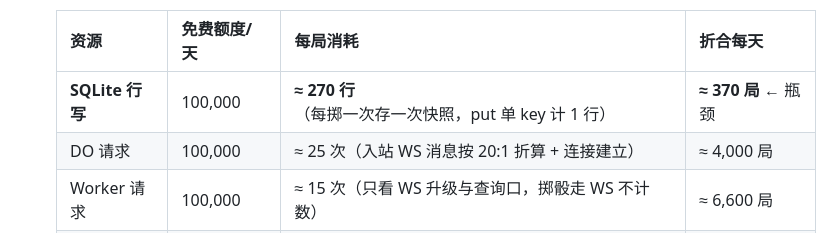
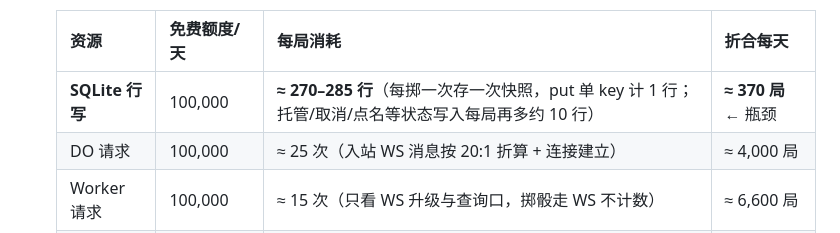
Before and after one commit to Woo3aN/bobing, a Markdown page: README.md, the part around the change. Rendered like a GitHub page.

Commit message:
额度表微调：计入托管/取消/点名等状态写入（每局多约 10 行，≈270–285 行/局），结论不变

```diff
--- a/README.md
+++ b/README.md
@@ -104,7 +104,7 @@
 
   | 资源 | 免费额度/天 | 每局消耗 | 折合每天 |
   |---|---|---|---|
-  | **SQLite 行写** | 100,000 | **≈ 270 行**（每掷一次存一次快照，put 单 key 计 1 行） | **≈ 370 局** ← 瓶颈 |
+  | **SQLite 行写** | 100,000 | **≈ 270–285 行**（每掷一次存一次快照，put 单 key 计 1 行；托管/取消/点名等状态写入每局再多约 10 行） | **≈ 370 局** ← 瓶颈 |
   | DO 请求 | 100,000 | ≈ 25 次（入站 WS 消息按 20:1 折算 + 连接建立） | ≈ 4,000 局 |
   | Worker 请求 | 100,000 | ≈ 15 次（只看 WS 升级与查询口，掷骰走 WS 不计数） | ≈ 6,600 局 |
   | SQLite 行读 | 5,000,000 | ≈ 50 行（休眠唤醒后重读快照） | ≈ 10 万局 |
```
